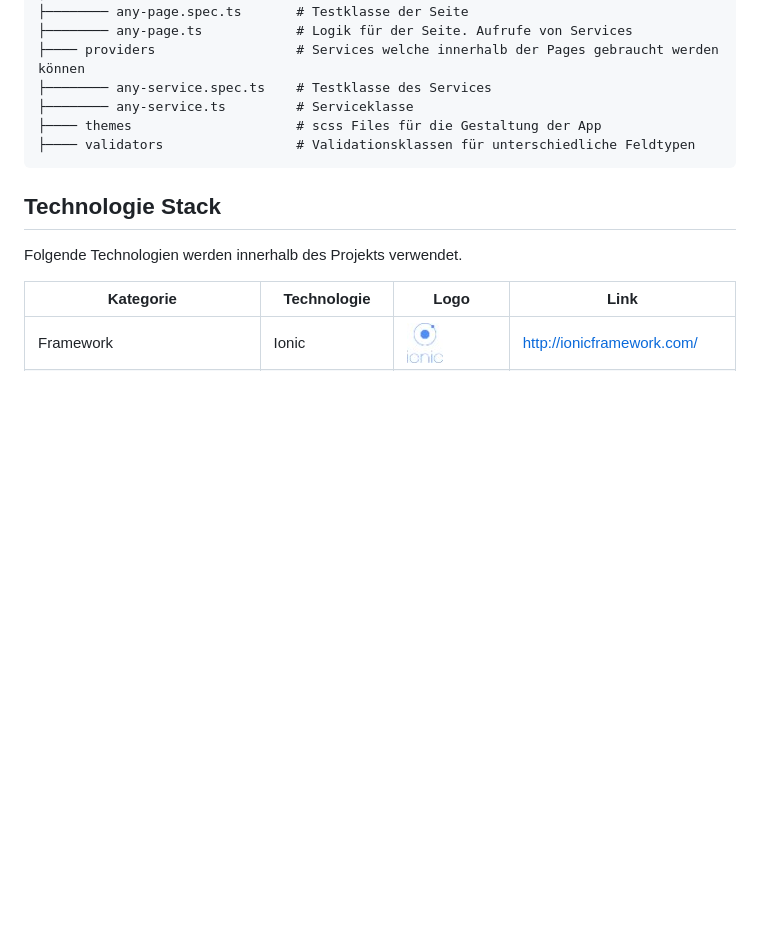
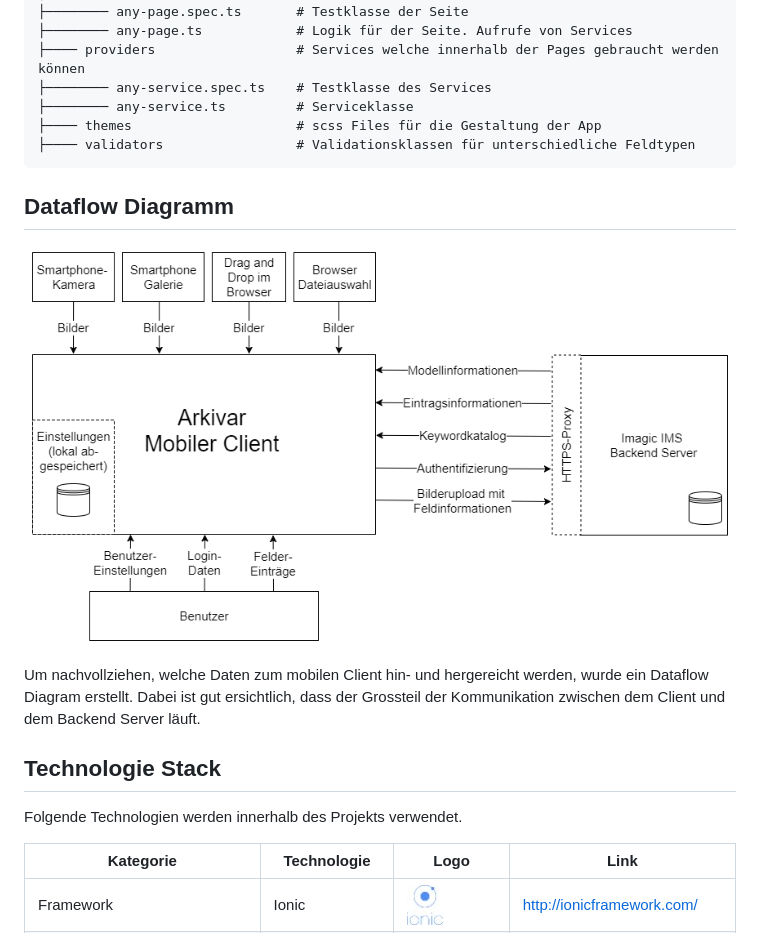
Before and after one commit to IMSmobile/app, a Markdown page: docs/sad.md, the part around the change. GitHub-like rendering; pictures changed too: docs/images/dataflow_diagram.png (added); blank space fills up the shorter version.

Commit message:
docs: add dataflow diagram to documentation

```diff
--- a/docs/sad.md
+++ b/docs/sad.md
@@ -59,6 +59,12 @@ Damit das Projekt sauber strukturiert ist und sich neue Entwickler rasch zurecht
     ├──── themes                     # scss Files für die Gestaltung der App
     ├──── validators                 # Validationsklassen für unterschiedliche Feldtypen
 
+## Dataflow Diagramm
+
+![Dataflow Diagramm](images/dataflow_diagram.png)
+
+Um nachvollziehen, welche Daten zum mobilen Client hin- und hergereicht werden, wurde ein Dataflow Diagram erstellt. Dabei ist gut ersichtlich, dass der Grossteil der Kommunikation zwischen dem Client und dem Backend Server läuft.
+
 ## Technologie Stack
 
 Folgende Technologien werden innerhalb des Projekts verwendet.
```
